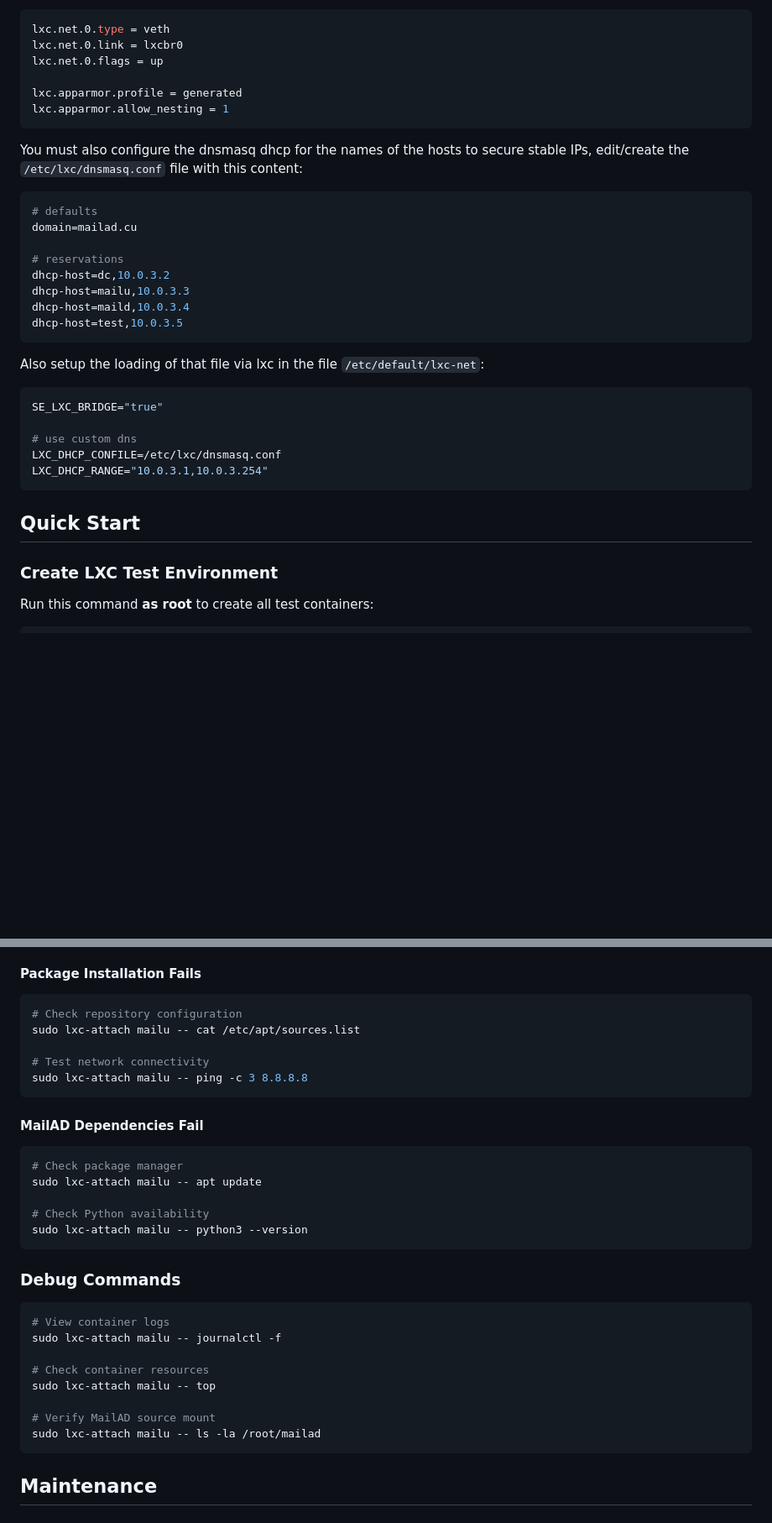
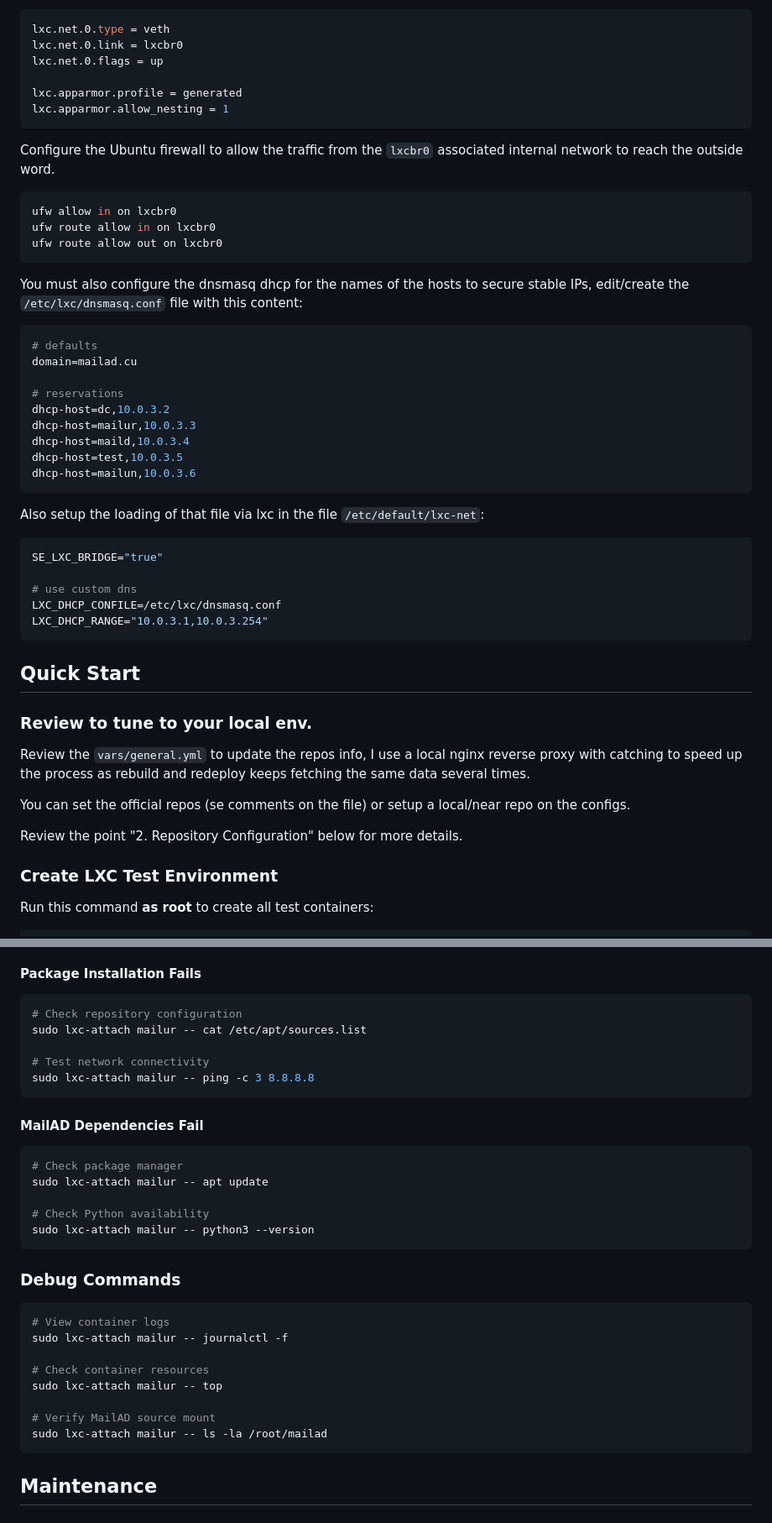
Before and after one commit to stdevPavelmc/mailad, a Markdown page: local-dev/README.md, 2 parts joined by grey strips. Shown at 84% size. GitHub-like rendering; blank space fills up the shorter version.

Commit message:
Fix references to new ubuntu resolute, some other comments and improvements

````diff
--- a/local-dev/README.md
+++ b/local-dev/README.md
@@ -63,6 +66,14 @@ lxc.apparmor.profile = generated
 lxc.apparmor.allow_nesting = 1
 ```
 
+Configure the Ubuntu firewall to allow the traffic from the `lxcbr0` associated internal network to reach the outside word.
+
+```shell
+ufw allow in on lxcbr0
+ufw route allow in on lxcbr0
+ufw route allow out on lxcbr0
+```
+
 You must also configure the dnsmasq dhcp for the names of the hosts to secure stable IPs, edit/create the `/etc/lxc/dnsmasq.conf` file with this content:
 
 ```ini
@@ -71,9 +82,10 @@ domain=mailad.cu
 
 # reservations
 dhcp-host=dc,10.0.3.2
-dhcp-host=mailu,10.0.3.3
+dhcp-host=mailur,10.0.3.3
 dhcp-host=maild,10.0.3.4
 dhcp-host=test,10.0.3.5
+dhcp-host=mailun,10.0.3.6
 ```
 
 Also setup the loading of that file via lxc in the file `/etc/default/lxc-net`:
@@ -87,6 +99,14 @@ LXC_DHCP_RANGE="10.0.3.1,10.0.3.254"
 ```
 
 ## Quick Start
+
+### Review to tune to your local env.
+
+Review the `vars/general.yml` to update the repos info, I use a local nginx reverse proxy with catching to speed up the process as rebuild and redeploy keeps fetching the same data several times.
+
+You can set the official repos (se comments on the file) or setup a local/near repo on the configs.
+
+Review the point "2. Repository Configuration" below for more details.
 
 ### Create LXC Test Environment
 Run this command **as root** to create all test containers:
@@ -279,32 +302,32 @@ sudo lxc-attach test -- timeout 1 nc 10.0.3.3 143
 #### Package Installation Fails
 ```bash
 # Check repository configuration
-sudo lxc-attach mailu -- cat /etc/apt/sources.list
+sudo lxc-attach mailur -- cat /etc/apt/sources.list
 
 # Test network connectivity
-sudo lxc-attach mailu -- ping -c 3 8.8.8.8
+sudo lxc-attach mailur -- ping -c 3 8.8.8.8
 ```
 
 #### MailAD Dependencies Fail
 ```bash
 # Check package manager
-sudo lxc-attach mailu -- apt update
+sudo lxc-attach mailur -- apt update
 
 # Check Python availability
-sudo lxc-attach mailu -- python3 --version
+sudo lxc-attach mailur -- python3 --version
 ```
 
 ### Debug Commands
 
 ```bash
 # View container logs
-sudo lxc-attach mailu -- journalctl -f
+sudo lxc-attach mailur -- journalctl -f
 
 # Check container resources
-sudo lxc-attach mailu -- top
+sudo lxc-attach mailur -- top
 
 # Verify MailAD source mount
-sudo lxc-attach mailu -- ls -la /root/mailad
+sudo lxc-attach mailur -- ls -la /root/mailad
 ```
 
 ## Maintenance
````
Also changed, not shown: other parts of local-dev/README.md (+20 -14 lines).
